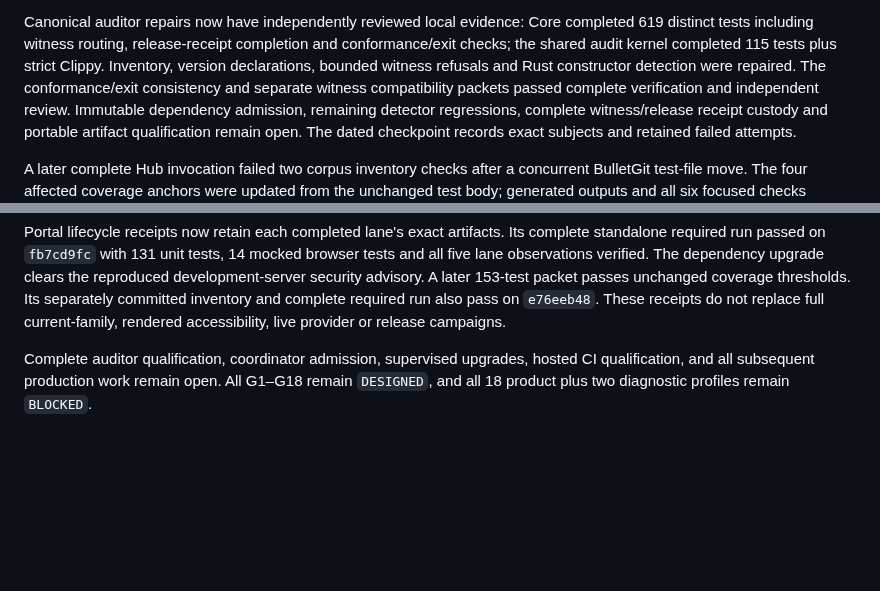
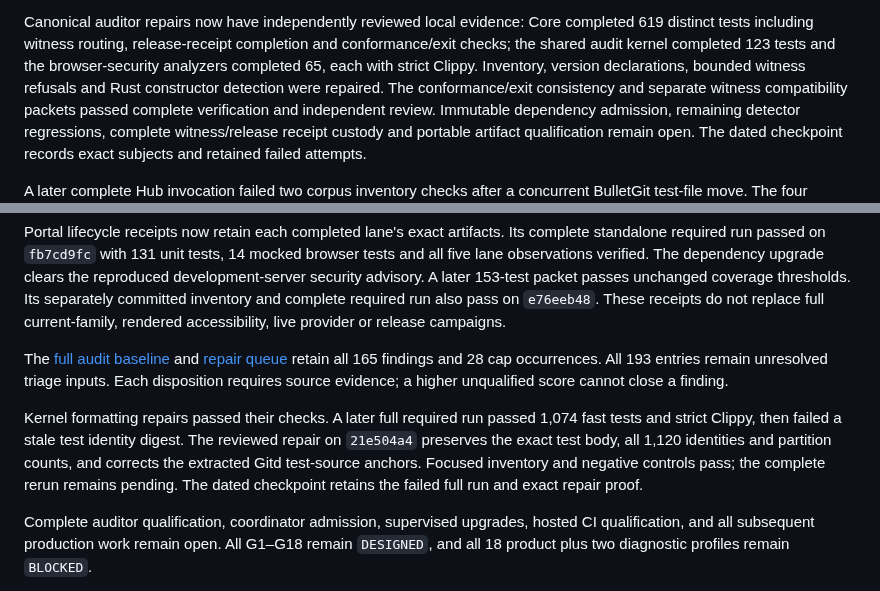
Before and after one commit to neverhuman/bullet-farm, a Markdown page: docs/assurance/product-gaps.md, 2 parts joined by grey strips. GitHub-like rendering; blank space fills up the shorter version.

```diff
--- a/docs/assurance/product-gaps.md
+++ b/docs/assurance/product-gaps.md
@@ -66,7 +66,8 @@ focused verification. A complete check of the resulting subject remains required
 
 Canonical auditor repairs now have independently reviewed local evidence: Core
 completed 619 distinct tests including witness routing, release-receipt
-completion and conformance/exit checks; the shared audit kernel completed 115 tests plus strict Clippy.
+completion and conformance/exit checks; the shared audit kernel completed 123
+tests and the browser-security analyzers completed 65, each with strict Clippy.
 Inventory, version declarations, bounded witness refusals and Rust constructor
 detection were repaired. The conformance/exit consistency and separate witness
 compatibility packets passed complete verification and independent review. Immutable dependency admission, remaining detector
@@ -95,6 +96,18 @@ upgrade clears the reproduced development-server security advisory. A later
 153-test packet passes unchanged coverage thresholds. Its separately committed
 inventory and complete required run also pass on `e76eeb48`. These receipts do not replace full current-family,
 rendered accessibility, live provider or release campaigns.
+
+The [full audit baseline](health-audit-baseline.json) and
+[repair queue](health-repair-queue.jsonl) retain all 165 findings and 28 cap
+occurrences. All 193 entries remain unresolved triage inputs. Each disposition
+requires source evidence; a higher unqualified score cannot close a finding.
+
+Kernel formatting repairs passed their checks. A later full required run passed
+1,074 fast tests and strict Clippy, then failed a stale test identity digest.
+The reviewed repair on `21e504a4` preserves the exact test body, all 1,120
+identities and partition counts, and corrects the extracted Gitd test-source
+anchors. Focused inventory and negative controls pass; the complete rerun remains
+pending. The dated checkpoint retains the failed full run and exact repair proof.
 
 Complete auditor qualification, coordinator admission, supervised upgrades,
 hosted CI qualification, and all subsequent production work remain open. All G1–G18 remain `DESIGNED`,
```
Also changed, not shown: other parts of docs/assurance/product-gaps.md (+1 -1 lines), docs/assurance/full-product-dogfood-plan.md (+15 -2 lines).
